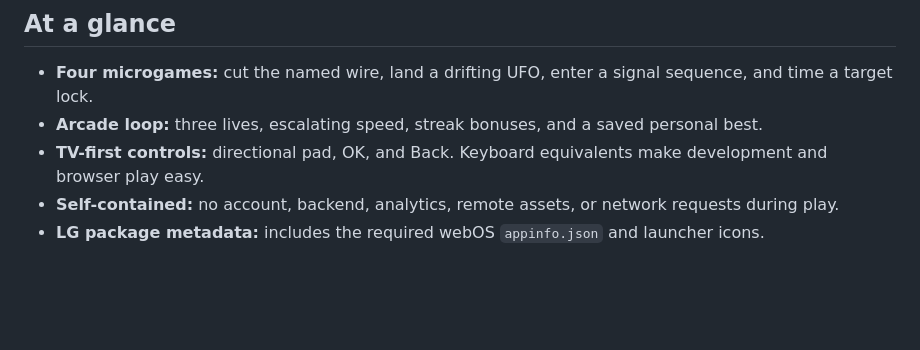
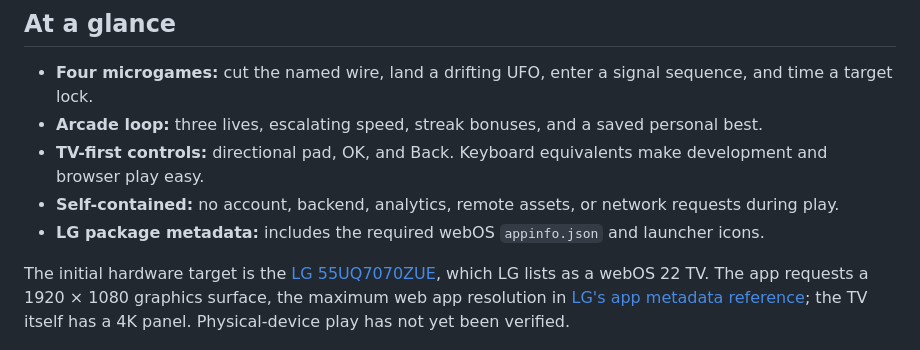
Before and after one commit to fetachino/remote-panic, a Markdown page: README.md, the part around the change. Drawn GitHub-style; blank space fills up the shorter version.

Commit message:
Document LG 55UQ7070ZUE target

```diff
--- a/README.md
+++ b/README.md
@@ -13,6 +13,8 @@
 - **TV-first controls:** directional pad, OK, and Back. Keyboard equivalents make development and browser play easy.
 - **Self-contained:** no account, backend, analytics, remote assets, or network requests during play.
 - **LG package metadata:** includes the required webOS `appinfo.json` and launcher icons.
+
+The initial hardware target is the [LG 55UQ7070ZUE](https://www.lg.com/us/tvs/lg-55uq7070zue-4k-uhd-tv), which LG lists as a webOS 22 TV. The app requests a 1920 × 1080 graphics surface, the maximum web app resolution in [LG's app metadata reference](https://webostv.developer.lge.com/develop/references/appinfo-json); the TV itself has a 4K panel. Physical-device play has not yet been verified.
 
 ![Wire-cutting round](docs/wire-round.png)
 
```
